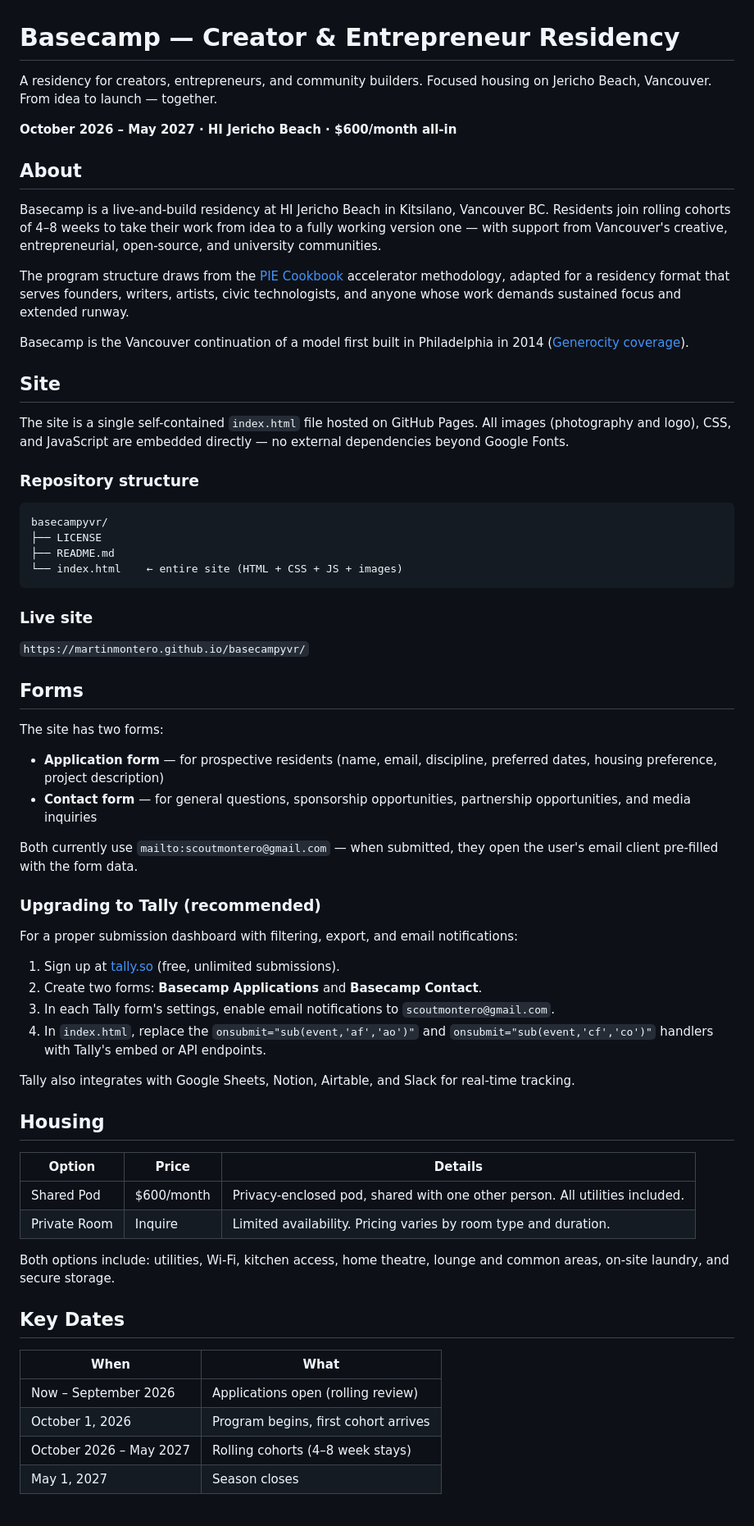
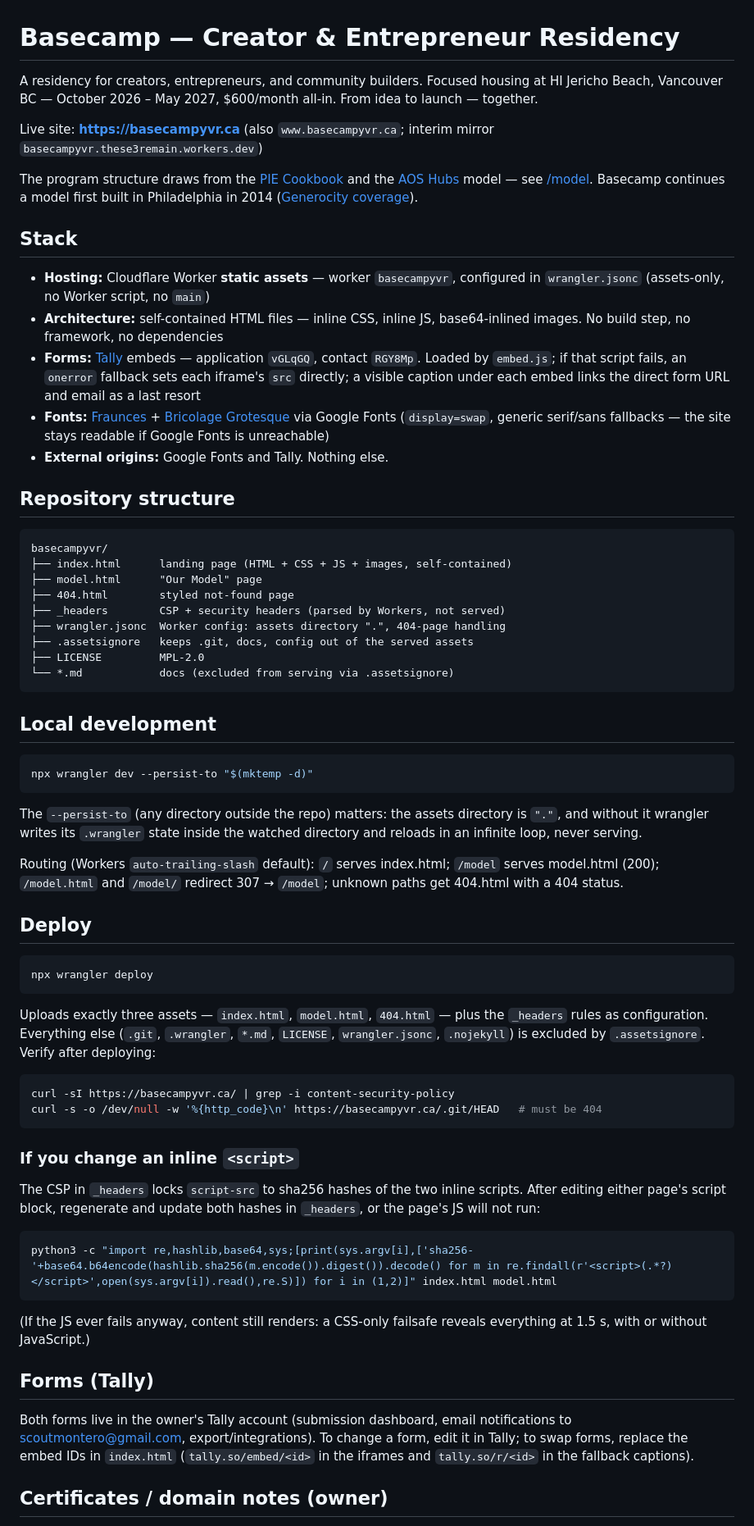
Before and after one commit to MartinMontero/basecampyvr, a Markdown page: README.md, the part around one of its changes. Shown at 82% size. GitHub-like rendering.

Commit message:
Rewrite README to match reality; add CHANGELOG (P1-9)
README previously claimed GitHub Pages hosting, mailto: forms and a
three-file repo. Now documents the Cloudflare Worker static-assets
stack, Tally forms as built, working local-dev command (--persist-to
and why), deploy + post-deploy verification, CSP hash regeneration,
cert-renewal and legacy-Pages notes.

Co-Authored-By: Claude Fable 5 <noreply@anthropic.com>
Claude-Session: https://claude.ai/code/session_01Lsfo2gamxW64yCTFz4S4zF

````diff
--- a/README.md
+++ b/README.md
@@ -1,69 +1,69 @@
 # Basecamp — Creator & Entrepreneur Residency
 
-A residency for creators, entrepreneurs, and community builders. Focused housing on Jericho Beach, Vancouver. From idea to launch — together.
+A residency for creators, entrepreneurs, and community builders. Focused housing at HI Jericho Beach, Vancouver BC — October 2026 – May 2027, $600/month all-in. From idea to launch — together.
 
-**October 2026 – May 2027 · HI Jericho Beach · $600/month all-in**
+Live site: **https://basecampyvr.ca** (also `www.basecampyvr.ca`; interim mirror `basecampyvr.these3remain.workers.dev`)
 
-## About
+The program structure draws from the [PIE Cookbook](https://github.com/MartinMontero/pie-cookbook) and the [AOS Hubs](https://github.com/andotherstuff/aos-hubs) model — see [/model](https://basecampyvr.ca/model). Basecamp continues a model first built in Philadelphia in 2014 ([Generocity coverage](https://generocity.org/philly/2014/02/25/former-halfway-house-becomes-shared-living-space-for-entrepreneurs-in-brewerytown/)).
 
-Basecamp is a live-and-build residency at HI Jericho Beach in Kitsilano, Vancouver BC. Residents join rolling cohorts of 4–8 weeks to take their work from idea to a fully working version one — with support from Vancouver's creative, entrepreneurial, open-source, and university communities.
+## Stack
 
-The program structure draws from the [PIE Cookbook](https://github.com/MartinMontero/pie-cookbook) accelerator methodology, adapted for a residency format that serves founders, writers, artists, civic technologists, and anyone whose work demands sustained focus and extended runway.
+- **Hosting:** Cloudflare Worker **static assets** — worker `basecampyvr`, configured in `wrangler.jsonc` (assets-only, no Worker script, no `main`)
+- **Architecture:** self-contained HTML files — inline CSS, inline JS, base64-inlined images. No build step, no framework, no dependencies
+- **Forms:** [Tally](https://tally.so) embeds — application `vGLqGQ`, contact `RGY8Mp`. Loaded by `embed.js`; if that script fails, an `onerror` fallback sets each iframe's `src` directly; a visible caption under each embed links the direct form URL and email as a last resort
+- **Fonts:** [Fraunces](https://fonts.google.com/specimen/Fraunces) + [Bricolage Grotesque](https://fonts.google.com/specimen/Bricolage+Grotesque) via Google Fonts (`display=swap`, generic serif/sans fallbacks — the site stays readable if Google Fonts is unreachable)
+- **External origins:** Google Fonts and Tally. Nothing else.
 
-Basecamp is the Vancouver continuation of a model first built in Philadelphia in 2014 ([Generocity coverage](https://generocity.org/philly/2014/02/25/former-halfway-house-becomes-shared-living-space-for-entrepreneurs-in-brewerytown/)).
-
-## Site
-
-The site is a single self-contained `index.html` file hosted on GitHub Pages. All images (photography and logo), CSS, and JavaScript are embedded directly — no external dependencies beyond Google Fonts.
-
-### Repository structure
+## Repository structure
 
 ```
 basecampyvr/
-├── LICENSE
-├── README.md
-└── index.html    ← entire site (HTML + CSS + JS + images)
+├── index.html      landing page (HTML + CSS + JS + images, self-contained)
+├── model.html      "Our Model" page
+├── 404.html        styled not-found page
+├── _headers        CSP + security headers (parsed by Workers, not served)
+├── wrangler.jsonc  Worker config: assets directory ".", 404-page handling
+├── .assetsignore   keeps .git, docs, config out of the served assets
+├── LICENSE         MPL-2.0
+└── *.md            docs (excluded from serving via .assetsignore)
 ```
 
-### Live site
+## Local development
 
-`https://martinmontero.github.io/basecampyvr/`
+```sh
+npx wrangler dev --persist-to "$(mktemp -d)"
+```
 
-## Forms
+The `--persist-to` (any directory outside the repo) matters: the assets directory is `"."`, and without it wrangler writes its `.wrangler` state inside the watched directory and reloads in an infinite loop, never serving.
 
-The site has two forms:
+Routing (Workers `auto-trailing-slash` default): `/` serves index.html; `/model` serves model.html (200); `/model.html` and `/model/` redirect 307 → `/model`; unknown paths get 404.html with a 404 status.
 
-- **Application form** — for prospective residents (name, email, discipline, preferred dates, housing preference, project description)
-- **Contact form** — for general questions, sponsorship opportunities, partnership opportunities, and media inquiries
+## Deploy
 
-Both currently use `mailto:scoutmontero@gmail.com` — when submitted, they open the user's email client pre-filled with the form data.
+```sh
+npx wrangler deploy
+```
 
-### Upgrading to Tally (recommended)
+Uploads exactly three assets — `index.html`, `model.html`, `404.html` — plus the `_headers` rules as configuration. Everything else (`.git`, `.wrangler`, `*.md`, `LICENSE`, `wrangler.jsonc`, `.nojekyll`) is excluded by `.assetsignore`. Verify after deploying:
 
-For a proper submission dashboard with filtering, export, and email notifications:
+```sh
+curl -sI https://basecampyvr.ca/ | grep -i content-security-policy
+curl -s -o /dev/null -w '%{http_code}\n' https://basecampyvr.ca/.git/HEAD   # must be 404
+```
 
-1. Sign up at [tally.so](https://tally.so) (free, unlimited submissions).
-2. Create two forms: **Basecamp Applications** and **Basecamp Contact**.
-3. In each Tally form's settings, enable email notifications to `scoutmontero@gmail.com`.
-4. In `index.html`, replace the `onsubmit="sub(event,'af','ao')"` and `onsubmit="sub(event,'cf','co')"` handlers with Tally's embed or API endpoints.
+### If you change an inline `<script>`
 
-Tally also integrates with Google Sheets, Notion, Airtable, and Slack for real-time tracking.
+The CSP in `_headers` locks `script-src` to sha256 hashes of the two inline scripts. After editing either page's script block, regenerate and update both hashes in `_headers`, or the page's JS will not run:
 
-## Housing
+```sh
+python3 -c "import re,hashlib,base64,sys;[print(sys.argv[i],['sha256-'+base64.b64encode(hashlib.sha256(m.encode()).digest()).decode() for m in re.findall(r'<script>(.*?)</script>',open(sys.argv[i]).read(),re.S)]) for i in (1,2)]" index.html model.html
+```
 
-| Option | Price | Details |
-|--------|-------|---------|
-| Shared Pod | $600/month | Privacy-enclosed pod, shared with one other person. All utilities included. |
-| Private Room | Inquire | Limited availability. Pricing varies by room type and duration. |
+(If the JS ever fails anyway, content still renders: a CSS-only failsafe reveals everything at 1.5 s, with or without JavaScript.)
 
-Both options include: utilities, Wi-Fi, kitchen access, home theatre, lounge and common areas, on-site laundry, and secure storage.
+## Forms (Tally)
 
-## Key Dates
+Both forms live in the owner's Tally account (submission dashboard, email notifications to scoutmontero@gmail.com, export/integrations). To change a form, edit it in Tally; to swap forms, replace the embed IDs in `index.html` (`tally.so/embed/<id>` in the iframes and `tally.so/r/<id>` in the fallback captions).
 
-| When | What |
-|------|------|
-| Now – September 2026 | Applications open (rolling review) |
-| October 1, 2026 | Program begins, first cohort arrives |
-| October 2026 – May 2027 | Rolling cohorts (4–8 week stays) |
-| May 1, 2027 | Season closes |
+## Certificates / domain notes (owner)
 
````
Also changed, not shown: other parts of README.md (+3 -8 lines), CHANGELOG.md (added, +37 -0 lines).
